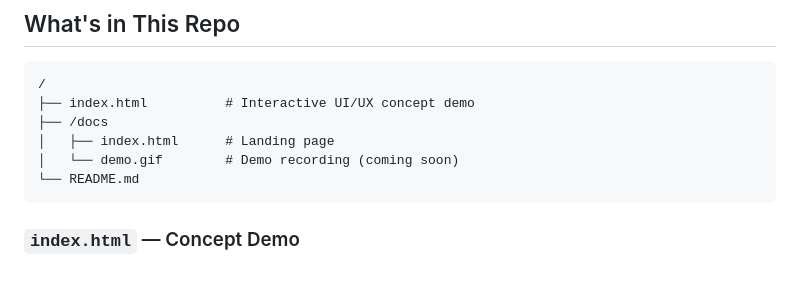
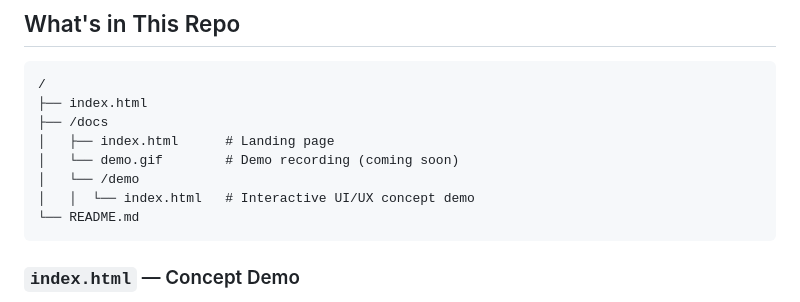
Before and after one commit to dormannilya/habit-garden-concept, a Markdown page: README.md, the part around the change. Rendered like a GitHub page; blank space fills up the shorter version.

Commit message:
Update README to reflect new directory structure

````diff
--- a/README.md
+++ b/README.md
@@ -35,10 +35,12 @@ This approach shifts the emotional framing from *punishment for missing* to *car
 
 ```
 /
-├── index.html          # Interactive UI/UX concept demo
+├── index.html
 ├── /docs
 │   ├── index.html      # Landing page
 │   └── demo.gif        # Demo recording (coming soon)
+│   └── /demo
+│   │  └── index.html   # Interactive UI/UX concept demo
 └── README.md
 ```
 
````
